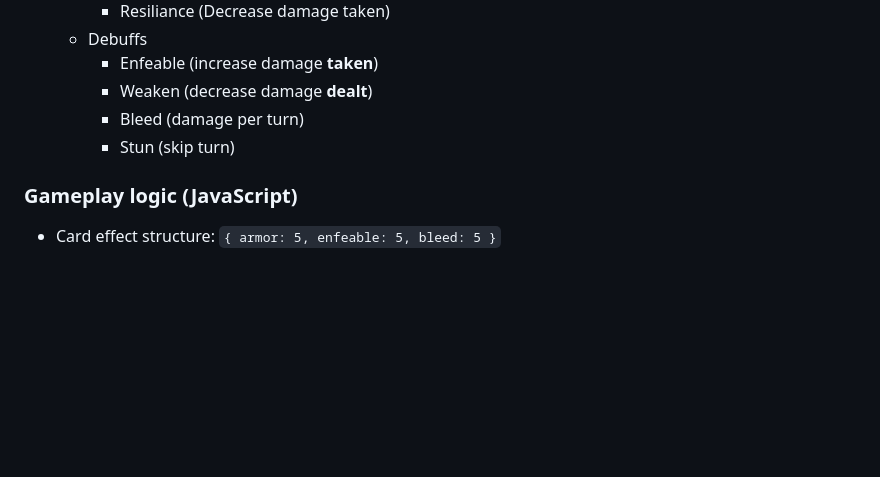
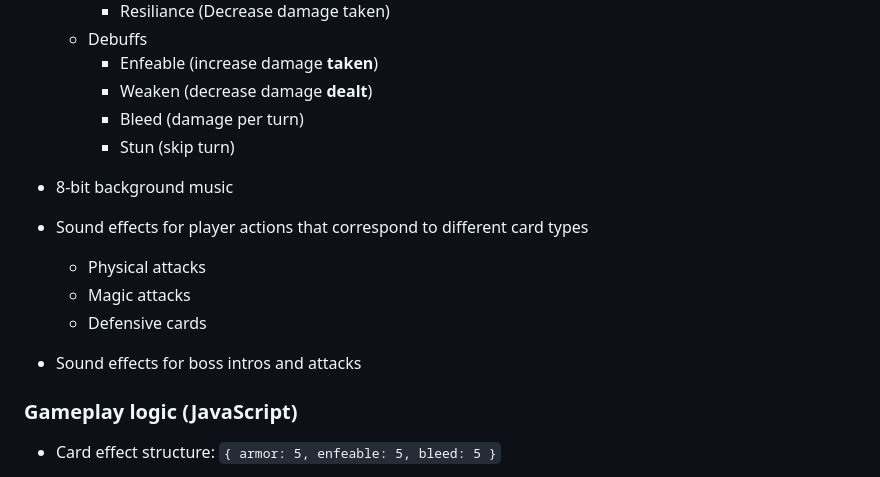
Before and after one commit to fritzhuie/card-battler, a Markdown page: README.md, the part around the change. Rendered like a GitHub page; blank space fills up the shorter version.

```diff
--- a/README.md
+++ b/README.md
@@ -75,6 +75,15 @@ graph TD;
         - Bleed (damage per turn)
         - Stun (skip turn)
 
+* 8-bit background music
+
+* Sound effects for player actions that correspond to different card types
+   - Physical attacks
+   - Magic attacks
+   - Defensive cards
+
+* Sound effects for boss intros and attacks
+
 ### Gameplay logic (JavaScript)
 
    * Card effect structure: `{ armor: 5, enfeable: 5, bleed: 5 }`
```
